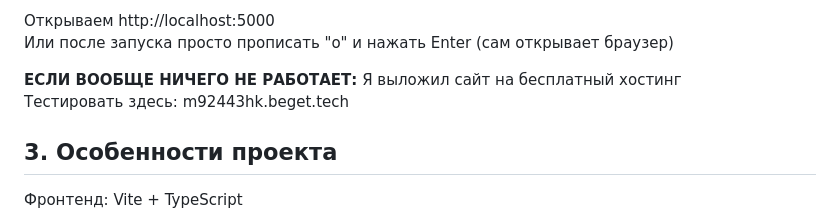
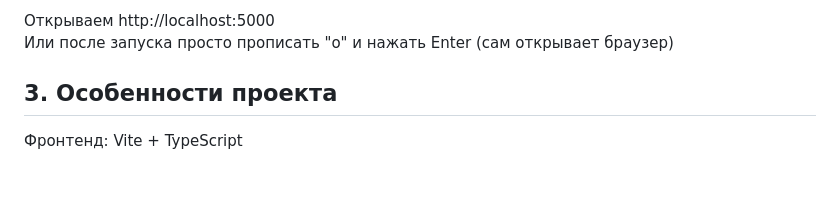
Before and after one commit to Reindotir/wordle, a Markdown page: README.md, the part around the change. Rendered like a GitHub page; blank space fills up the shorter version.

Commit message:
оказалось что не так просто можно выложить сайт

```diff
--- a/README.md
+++ b/README.md
@@ -17,10 +17,6 @@
 
 Открываем http://localhost:5000
 Или после запуска просто прописать "o" и нажать Enter (сам открывает браузер)
-
-**ЕСЛИ ВООБЩЕ НИЧЕГО НЕ РАБОТАЕТ:**
-Я выложил сайт на бесплатный хостинг
-Тестировать здесь: m92443hk.beget.tech
 
 ## 3. Особенности проекта
 
```
